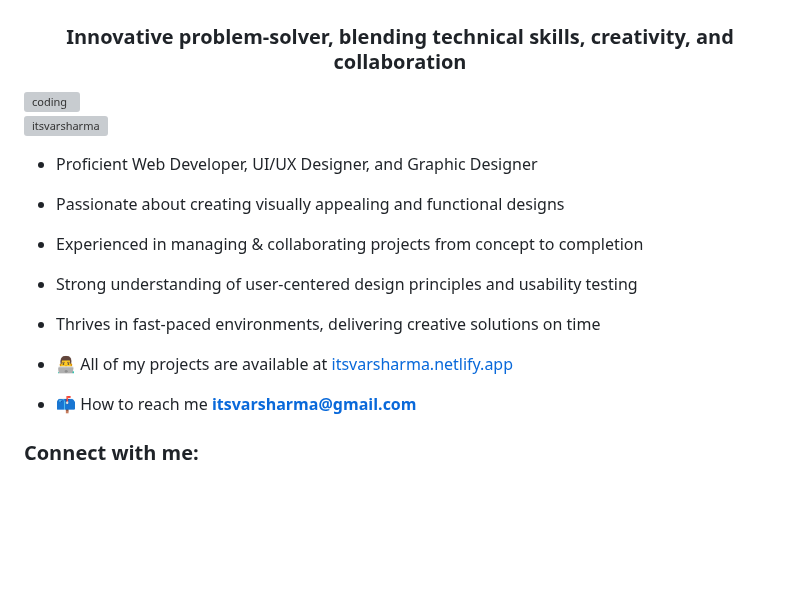
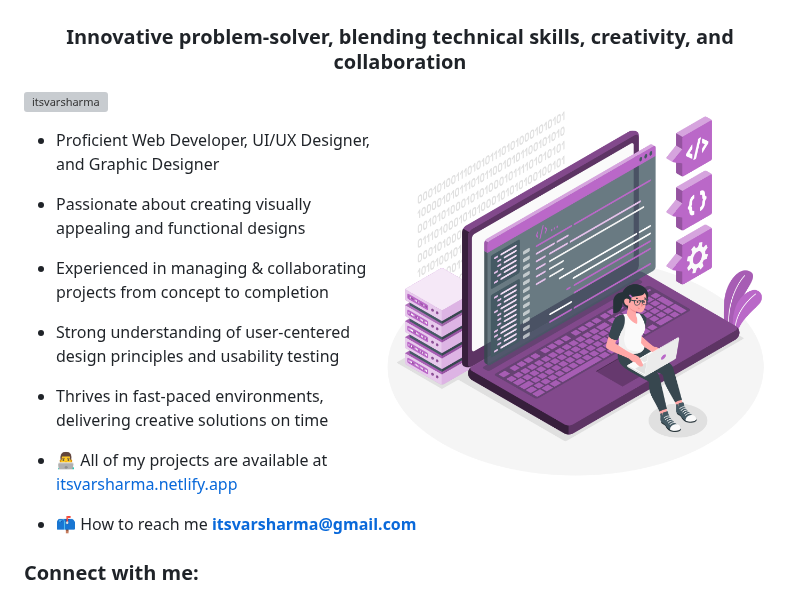
Before and after one commit to itsvarsharma/itsvarsharma, a Markdown page: README.md, the part around the change. Drawn GitHub-style; blank space fills up the shorter version; grey boxes are pictures that could not be loaded.

```diff
--- a/README.md
+++ b/README.md
@@ -1,7 +1,7 @@
 [![MasterHead](vs.gif)](https://itsvarsharma.netlify.app)
 <h1 align="center">Hi 👋, I'm Varsha Sharma</h1>
 <h3 align="center">Innovative problem-solver, blending technical skills, creativity, and collaboration</h3>
-<img align="right" alt="coding" width="400" src="img.gif" style= "border-radius: 50px;" >
+<img align="right" alt="coding" width="400" src="girl.png" style= "border-radius: 50px;" >
 <p align="left"> <img src="https://komarev.com/ghpvc/?username=itsvarsharma&label=Profile%20views&color=0e75b6&style=flat" alt="itsvarsharma" /> </p>
 <!-- <p align="left"> <a href="https://github.com/ryo-ma/github-profile-trophy"><img src="https://github-profile-trophy.vercel.app/?username=itsvarsharma" alt="itsvarsharma" /></a> </p> -->
 
```
